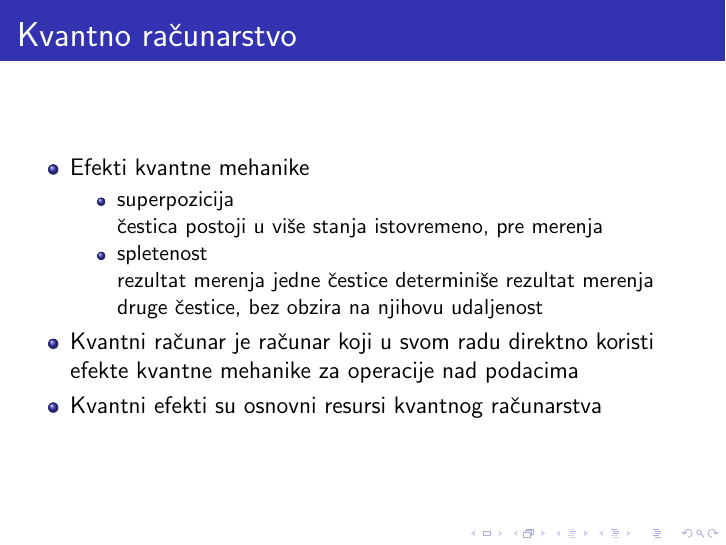
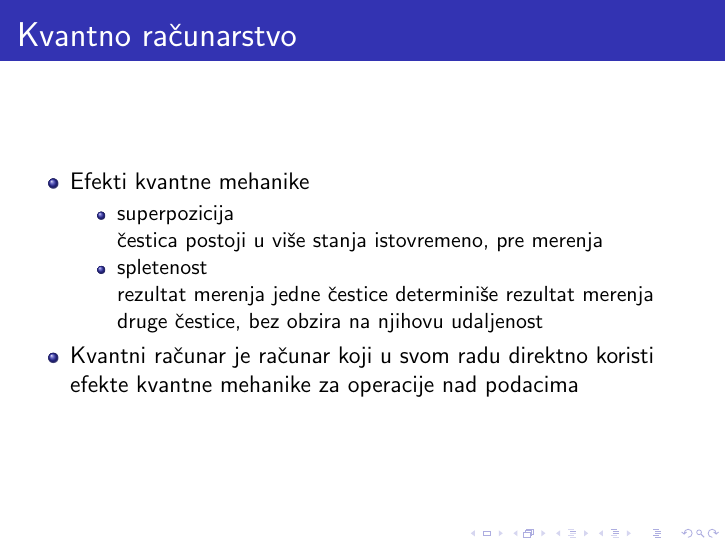
Before and after one commit to nsekularac/MSNR, LaTeX slides (prezentacija.tex): page 3 of 9. Compiled offline with pdfLaTeX.

Commit message:
Update prezentacija.tex

```diff
--- a/prezentacija.tex
+++ b/prezentacija.tex
@@ -91,7 +91,6 @@ Matematički fakultet \\ % Your institution for the title page
 	rezultat merenja jedne čestice determiniše rezultat merenja druge čestice, bez obzira na njihovu udaljenost
     \end{itemize}
 \item{Kvantni računar je računar koji u svom radu direktno koristi efekte kvantne mehanike za operacije nad podacima}
-\item{Kvantni efekti su osnovni resursi kvantnog računarstva}
 \end{itemize}
 
 \end{frame}
```
